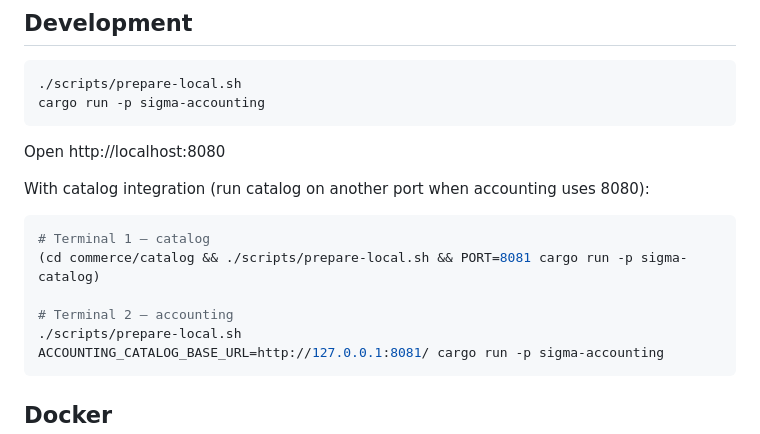
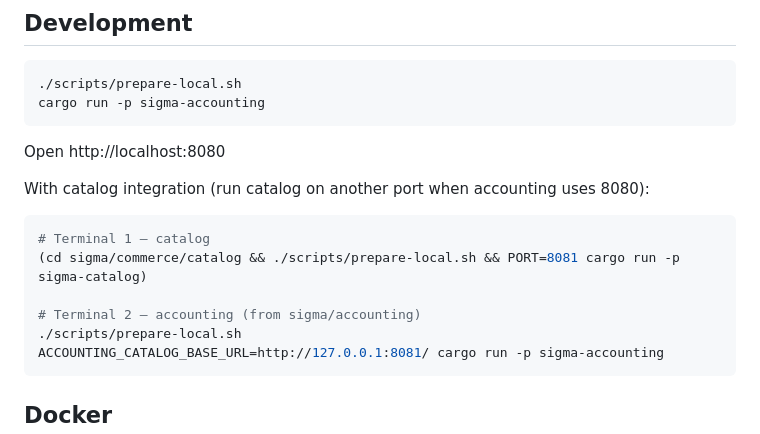
Before and after one commit to sigmatactical-org/accounting, a Markdown page: README.md, the part around the change. Drawn GitHub-style.

Commit message:
Document catalog dev flow under sigma/commerce.
Use sigma/commerce/catalog paths in local integration examples.

Co-authored-by: Cursor <cursoragent@cursor.com>

````diff
--- a/README.md
+++ b/README.md
@@ -120,9 +120,9 @@ With catalog integration (run catalog on another port when accounting uses 8080)
 
 ```bash
 # Terminal 1 — catalog
-(cd commerce/catalog && ./scripts/prepare-local.sh && PORT=8081 cargo run -p sigma-catalog)
+(cd sigma/commerce/catalog && ./scripts/prepare-local.sh && PORT=8081 cargo run -p sigma-catalog)
 
-# Terminal 2 — accounting
+# Terminal 2 — accounting (from sigma/accounting)
 ./scripts/prepare-local.sh
 ACCOUNTING_CATALOG_BASE_URL=http://127.0.0.1:8081/ cargo run -p sigma-accounting
 ```
````
